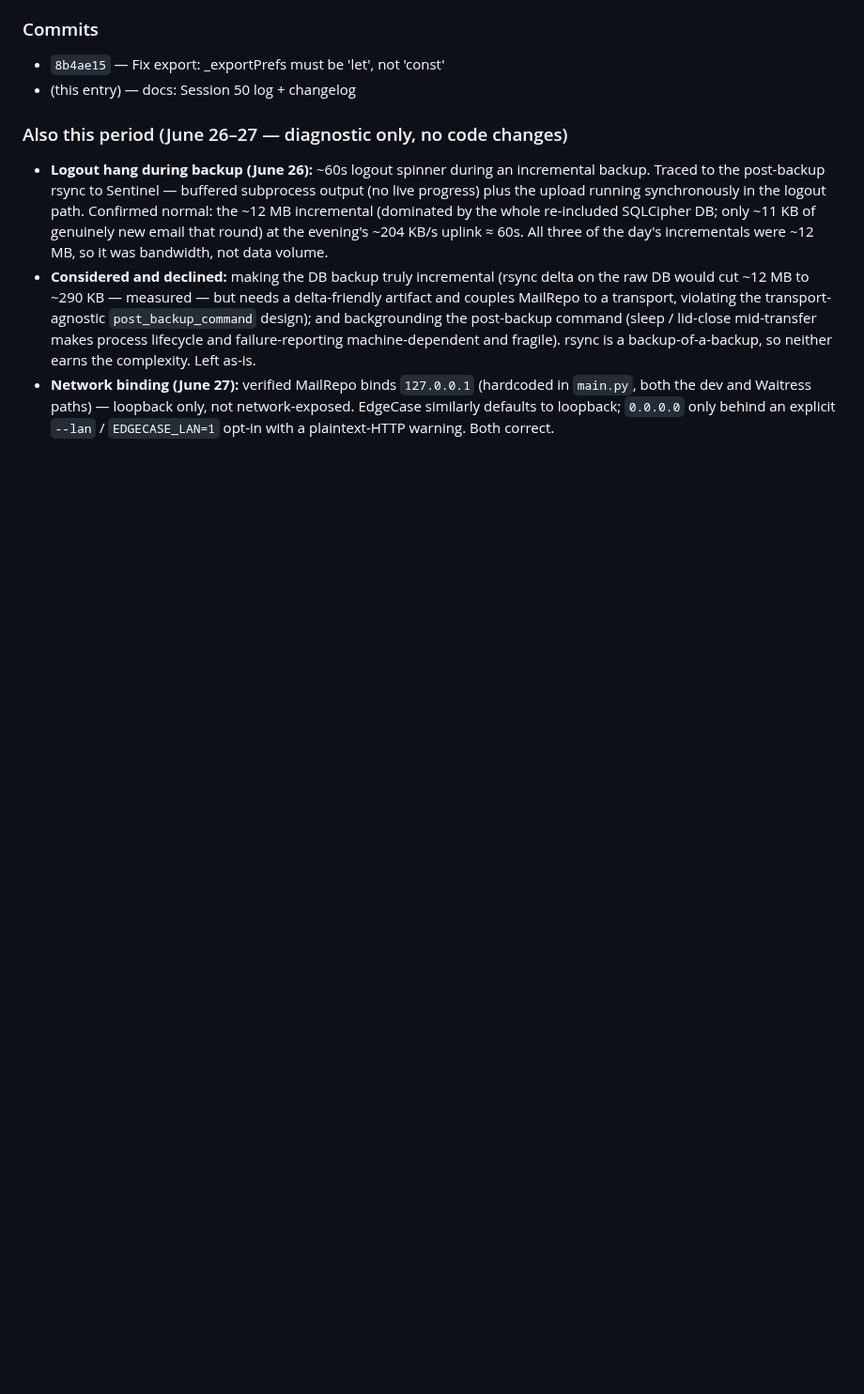
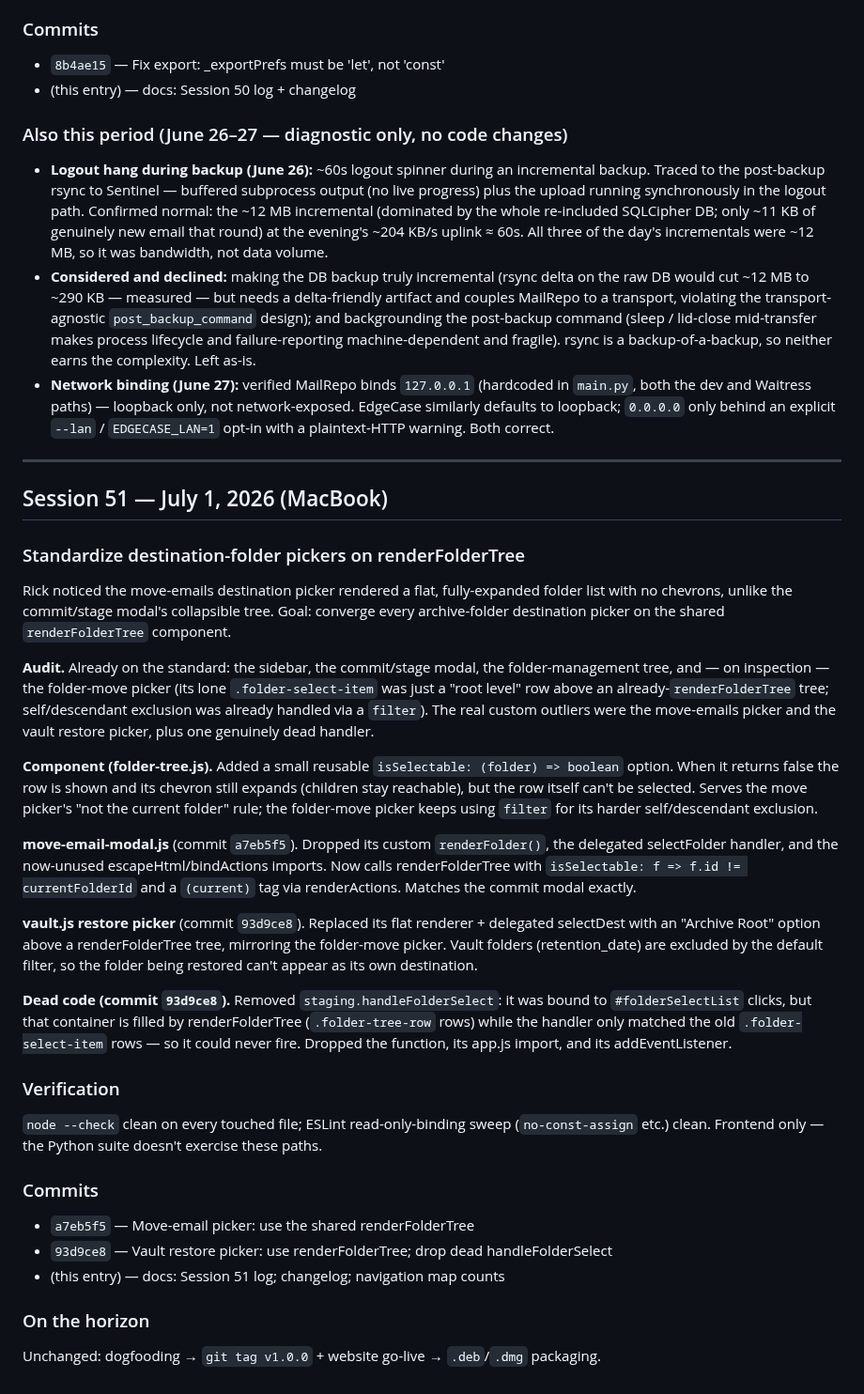
Before and after one commit to rsembera/mailrepo, a Markdown page: docs/Session_Log.md, the part around the change. Shown at 94% size. Rendered like a GitHub page; blank space fills up the shorter version.

```diff
--- a/docs/Session_Log.md
+++ b/docs/Session_Log.md
@@ -3040,3 +3040,66 @@ instance of this family in the frontend. ESLint was run one-off via npx
   only, not network-exposed. EdgeCase similarly defaults to loopback;
   `0.0.0.0` only behind an explicit `--lan` / `EDGECASE_LAN=1` opt-in
   with a plaintext-HTTP warning. Both correct.
+
+
+---
+
+## Session 51 — July 1, 2026 (MacBook)
+
+### Standardize destination-folder pickers on renderFolderTree
+
+Rick noticed the move-emails destination picker rendered a flat,
+fully-expanded folder list with no chevrons, unlike the commit/stage
+modal's collapsible tree. Goal: converge every archive-folder
+destination picker on the shared `renderFolderTree` component.
+
+**Audit.** Already on the standard: the sidebar, the commit/stage modal,
+the folder-management tree, and — on inspection — the folder-move picker
+(its lone `.folder-select-item` was just a "root level" row above an
+already-`renderFolderTree` tree; self/descendant exclusion was already
+handled via a `filter`). The real custom outliers were the move-emails
+picker and the vault restore picker, plus one genuinely dead handler.
+
+**Component (folder-tree.js).** Added a small reusable
+`isSelectable: (folder) => boolean` option. When it returns false the row
+is shown and its chevron still expands (children stay reachable), but the
+row itself can't be selected. Serves the move picker's "not the current
+folder" rule; the folder-move picker keeps using `filter` for its harder
+self/descendant exclusion.
+
+
+**move-email-modal.js** (commit `a7eb5f5`). Dropped its custom
+`renderFolder()`, the delegated selectFolder handler, and the now-unused
+escapeHtml/bindActions imports. Now calls renderFolderTree with
+`isSelectable: f => f.id != currentFolderId` and a `(current)` tag via
+renderActions. Matches the commit modal exactly.
+
+**vault.js restore picker** (commit `93d9ce8`). Replaced its flat
+renderer + delegated selectDest with an "Archive Root" option above a
+renderFolderTree tree, mirroring the folder-move picker. Vault folders
+(retention_date) are excluded by the default filter, so the folder being
+restored can't appear as its own destination.
+
+**Dead code (commit `93d9ce8`).** Removed `staging.handleFolderSelect`:
+it was bound to `#folderSelectList` clicks, but that container is filled
+by renderFolderTree (`.folder-tree-row` rows) while the handler only
+matched the old `.folder-select-item` rows — so it could never fire.
+Dropped the function, its app.js import, and its addEventListener.
+
+### Verification
+
+`node --check` clean on every touched file; ESLint read-only-binding
+sweep (`no-const-assign` etc.) clean. Frontend only — the Python suite
+doesn't exercise these paths.
+
+### Commits
+
+- `a7eb5f5` — Move-email picker: use the shared renderFolderTree
+- `93d9ce8` — Vault restore picker: use renderFolderTree; drop dead
+  handleFolderSelect
+- (this entry) — docs: Session 51 log; changelog; navigation map counts
+
+### On the horizon
+
+Unchanged: dogfooding → `git tag v1.0.0` + website go-live →
+`.deb`/`.dmg` packaging.
```
Also changed, not shown: CHANGELOG.md (+10 -0 lines), docs/Navigation_Map.md (+12 -12 lines).
